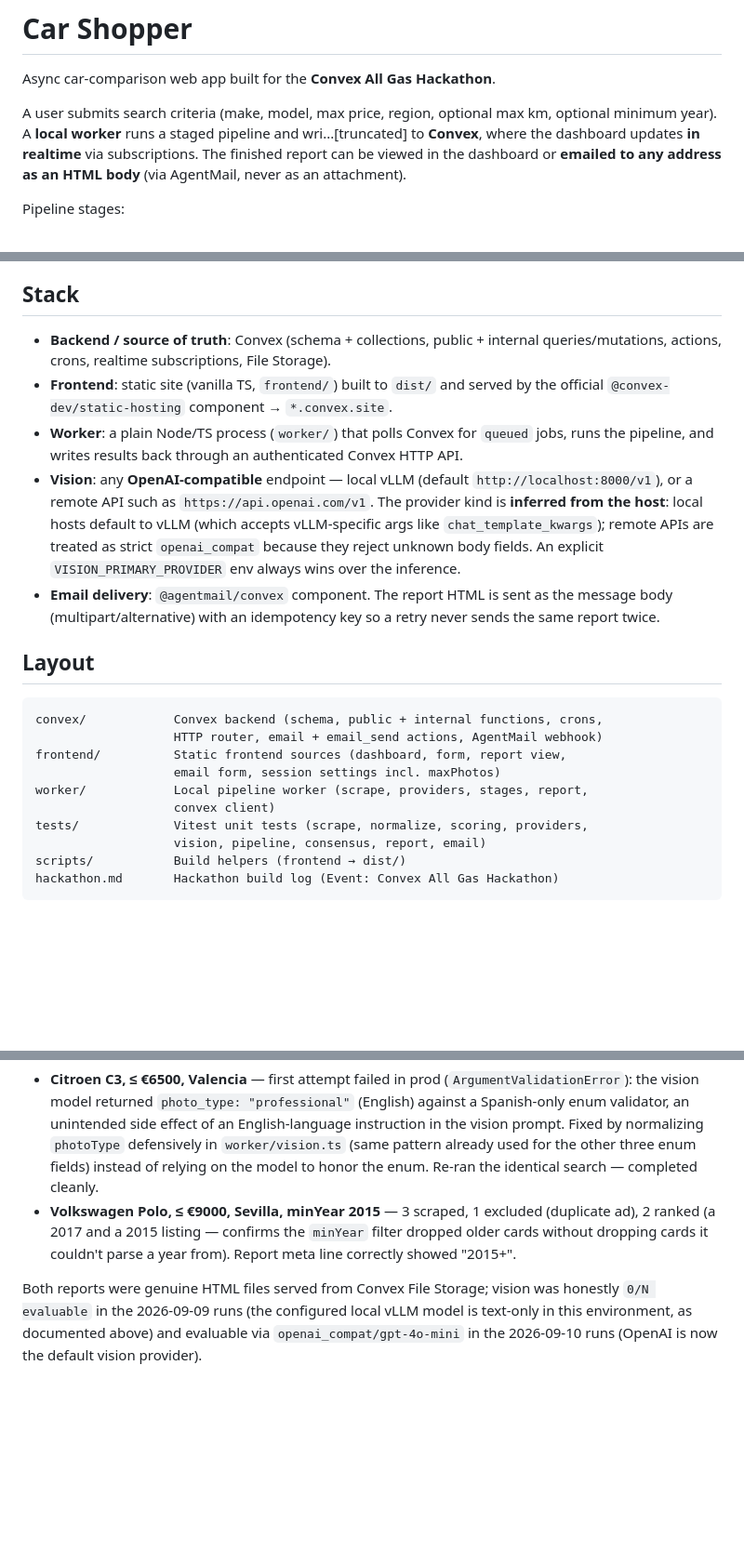
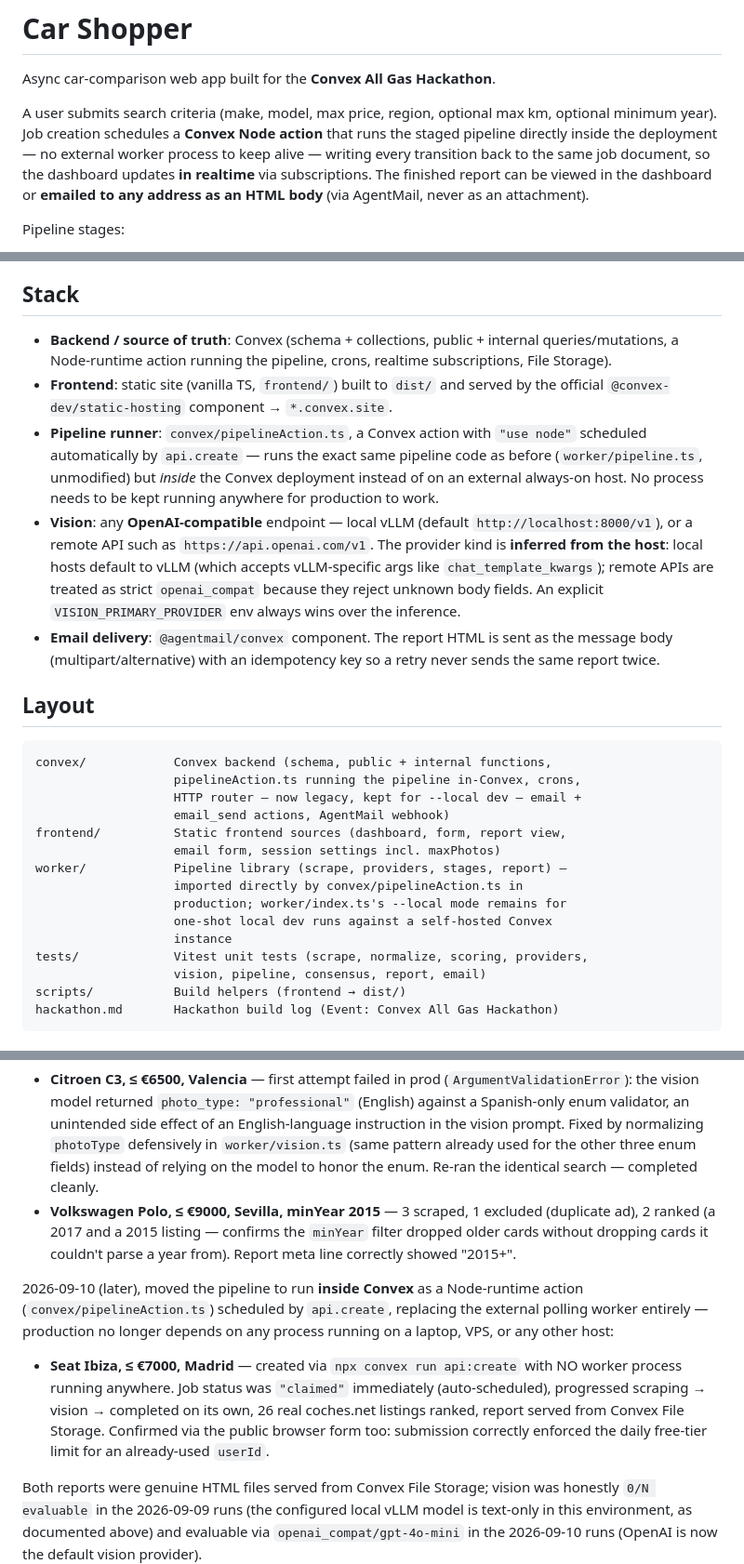
Before and after one commit to PovedaAqui/car-shopper, a Markdown page: README.md, 3 parts joined by grey strips. Shown at 93% size. Rendered like a GitHub page; blank space fills up the shorter version.

Commit message:
Docs: describe the in-Convex pipeline action architecture

````diff
--- a/README.md
+++ b/README.md
@@ -3,8 +3,10 @@
 Async car-comparison web app built for the **Convex All Gas Hackathon**.
 
 A user submits search criteria (make, model, max price, region, optional max
-km, optional minimum year). A **local worker** runs a staged pipeline and wri...[truncated]
-to **Convex**, where the dashboard updates **in realtime** via subscriptions.
+km, optional minimum year). Job creation schedules a **Convex Node action**
+that runs the staged pipeline directly inside the deployment — no external
+worker process to keep alive — writing every transition back to the same
+job document, so the dashboard updates **in realtime** via subscriptions.
 The finished report can be viewed in the dashboard or **emailed to any
 address as an HTML body** (via AgentMail, never as an attachment).
 
@@ -45,14 +47,16 @@ reports `no_evaluable` — the pipeline never invents or substitutes data.
 ## Stack
 
 - **Backend / source of truth**: Convex (schema + collections, public +
-  internal queries/mutations, actions, crons, realtime subscriptions, File
-  Storage).
+  internal queries/mutations, a Node-runtime action running the pipeline,
+  crons, realtime subscriptions, File Storage).
 - **Frontend**: static site (vanilla TS, `frontend/`) built to `dist/` and
   served by the official `@convex-dev/static-hosting` component →
   `*.convex.site`.
-- **Worker**: a plain Node/TS process (`worker/`) that polls Convex for
-  `queued` jobs, runs the pipeline, and writes results back through an
-  authenticated Convex HTTP API.
+- **Pipeline runner**: `convex/pipelineAction.ts`, a Convex action with
+  `"use node"` scheduled automatically by `api.create` — runs the exact same
+  pipeline code as before (`worker/pipeline.ts`, unmodified) but *inside*
+  the Convex deployment instead of on an external always-on host. No
+  process needs to be kept running anywhere for production to work.
 - **Vision**: any **OpenAI-compatible** endpoint — local vLLM (default
   `http://localhost:8000/v1`), or a remote API such as
   `https://api.openai.com/v1`. The provider kind is **inferred from the host**:
@@ -67,12 +71,17 @@ reports `no_evaluable` — the pipeline never invents or substitutes data.
 ## Layout
 
 ```
-convex/            Convex backend (schema, public + internal functions, crons,
-                   HTTP router, email + email_send actions, AgentMail webhook)
+convex/            Convex backend (schema, public + internal functions,
+                   pipelineAction.ts running the pipeline in-Convex, crons,
+                   HTTP router — now legacy, kept for --local dev — email +
+                   email_send actions, AgentMail webhook)
 frontend/          Static frontend sources (dashboard, form, report view,
                    email form, session settings incl. maxPhotos)
-worker/            Local pipeline worker (scrape, providers, stages, report,
-                   convex client)
+worker/            Pipeline library (scrape, providers, stages, report) —
+                   imported directly by convex/pipelineAction.ts in
+                   production; worker/index.ts's --local mode remains for
+                   one-shot local dev runs against a self-hosted Convex
+                   instance
 tests/             Vitest unit tests (scrape, normalize, scoring, providers,
                    vision, pipeline, consensus, report, email)
 scripts/           Build helpers (frontend → dist/)
@@ -242,6 +251,18 @@ default, translating the report/UI to English, and adding the optional
   the `minYear` filter dropped older cards without dropping cards it
   couldn't parse a year from). Report meta line correctly showed "2015+".
 
+2026-09-10 (later), moved the pipeline to run **inside Convex** as a
+Node-runtime action (`convex/pipelineAction.ts`) scheduled by `api.create`,
+replacing the external polling worker entirely — production no longer
+depends on any process running on a laptop, VPS, or any other host:
+
+- **Seat Ibiza, ≤ €7000, Madrid** — created via `npx convex run api:create`
+  with NO worker process running anywhere. Job status was `"claimed"`
+  immediately (auto-scheduled), progressed scraping → vision → completed on
+  its own, 26 real coches.net listings ranked, report served from Convex
+  File Storage. Confirmed via the public browser form too: submission
+  correctly enforced the daily free-tier limit for an already-used `userId`.
+
 Both reports were genuine HTML files served from Convex File Storage;
 vision was honestly `0/N evaluable` in the 2026-09-09 runs (the configured
 local vLLM model is text-only in this environment, as documented above) and
````
Also changed, not shown: hackathon.md (+41 -1 lines).
